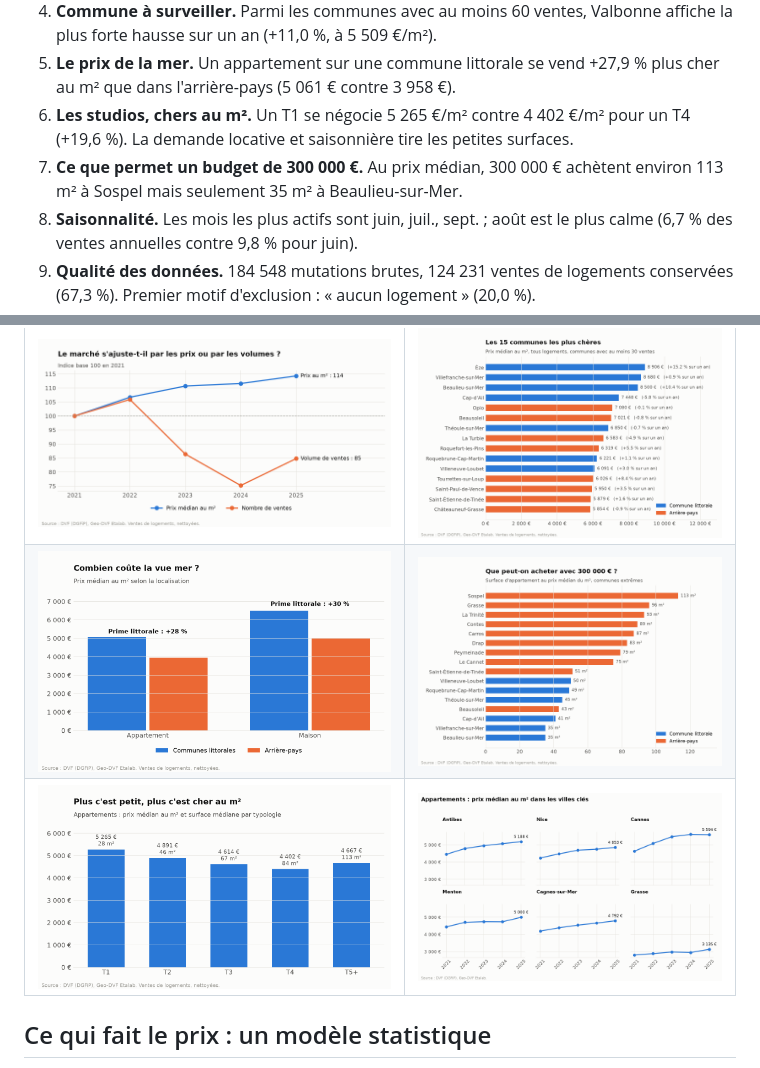
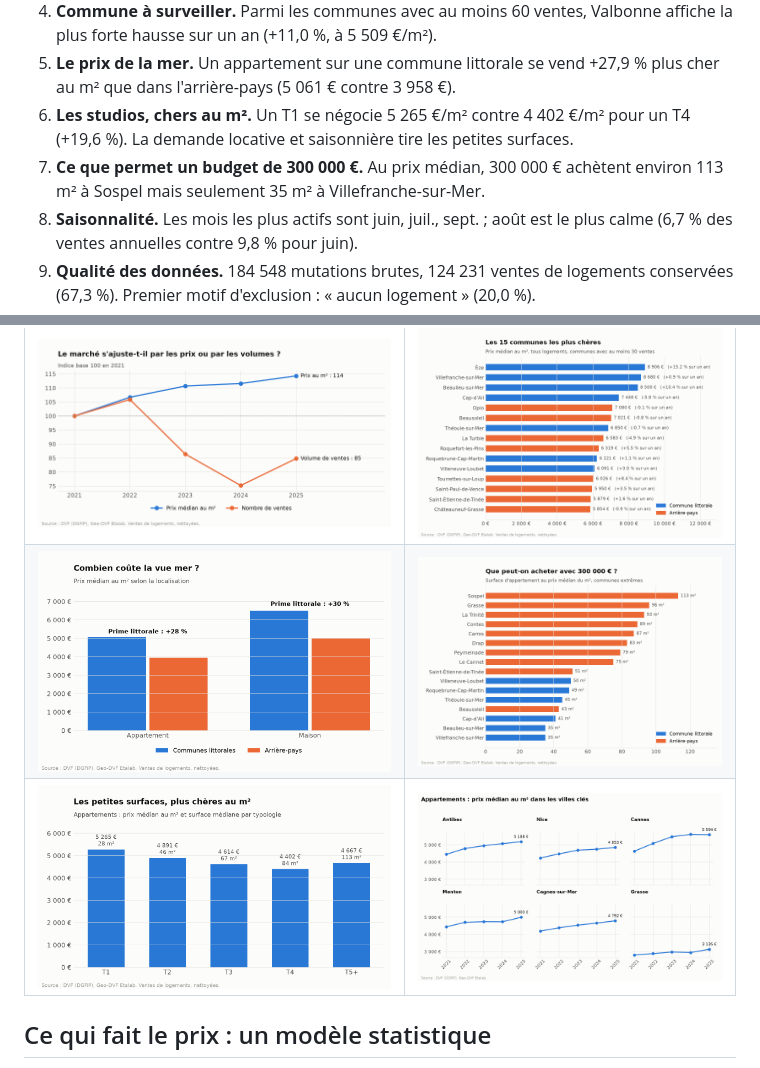
Before and after one commit to AtikaWamra/dvf-cote-azur, a Markdown page: README.md, 2 parts joined by grey strips. Drawn GitHub-style; pictures changed too: images/07_typologies.png, images/08_budget.png.

```diff
--- a/README.md
+++ b/README.md
@@ -27,7 +27,7 @@ Analyse de **toutes les ventes immobilières des Alpes-Maritimes** depuis 2021,
 4. **Commune à surveiller.** Parmi les communes avec au moins 60 ventes, Valbonne affiche la plus forte hausse sur un an (+11,0 %, à 5 509 €/m²).
 5. **Le prix de la mer.** Un appartement sur une commune littorale se vend +27,9 % plus cher au m² que dans l'arrière-pays (5 061 € contre 3 958 €).
 6. **Les studios, chers au m².** Un T1 se négocie 5 265 €/m² contre 4 402 €/m² pour un T4 (+19,6 %). La demande locative et saisonnière tire les petites surfaces.
-7. **Ce que permet un budget de 300 000 €.** Au prix médian, 300 000 € achètent environ 113 m² à Sospel mais seulement 35 m² à Beaulieu-sur-Mer.
+7. **Ce que permet un budget de 300 000 €.** Au prix médian, 300 000 € achètent environ 113 m² à Sospel mais seulement 35 m² à Villefranche-sur-Mer.
 8. **Saisonnalité.** Les mois les plus actifs sont juin, juil., sept. ; août est le plus calme (6,7 % des ventes annuelles contre 9,8 % pour juin).
 9. **Qualité des données.** 184 548 mutations brutes, 124 231 ventes de logements conservées (67,3 %). Premier motif d'exclusion : « aucun logement » (20,0 %).
 10. **À caractéristiques égales.** Le modèle de prix (R² = 27,7 %, 124 148 ventes) isole chaque facteur : un T1 vaut +12,2 % au m² par rapport à un T3 de la même commune, la même année, et une maison +44,5 % par rapport à un appartement.
```
Also changed, not shown: outputs/FINDINGS.md (+1 -1 lines), 2 other files.
